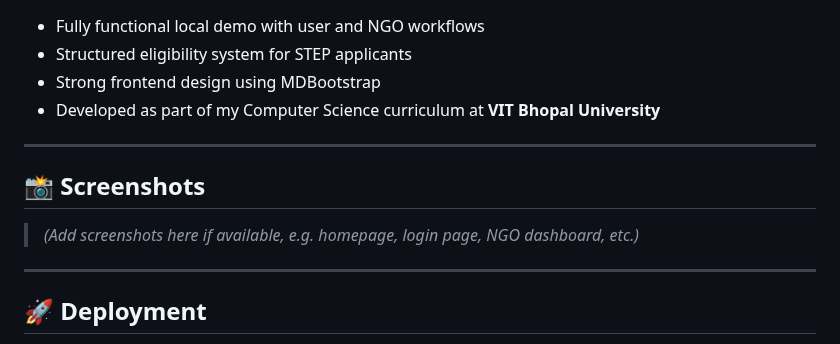
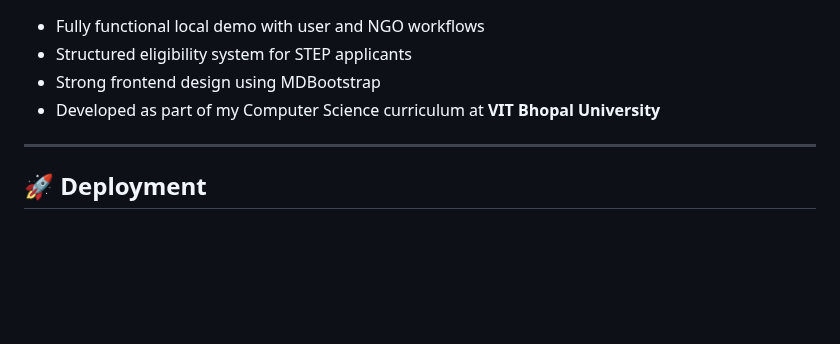
Before and after one commit to Nehahahah/SheNiti-Women-empowerment, a Markdown page: README.md, the part around the change. Rendered like a GitHub page; blank space fills up the shorter version.

```diff
--- a/README.md
+++ b/README.md
@@ -60,12 +60,6 @@ This project represents my passion for building socially impactful solutions thr
 
 ---
 
-## 📸 Screenshots
-
-> *(Add screenshots here if available, e.g. homepage, login page, NGO dashboard, etc.)*
-
----
-
 ## 🚀 Deployment
 
 Currently running on `localhost:8000`. Deployment options on free hosting services like **InfinityFree** or **GitHub Pages (demo)** are being explored.
```
